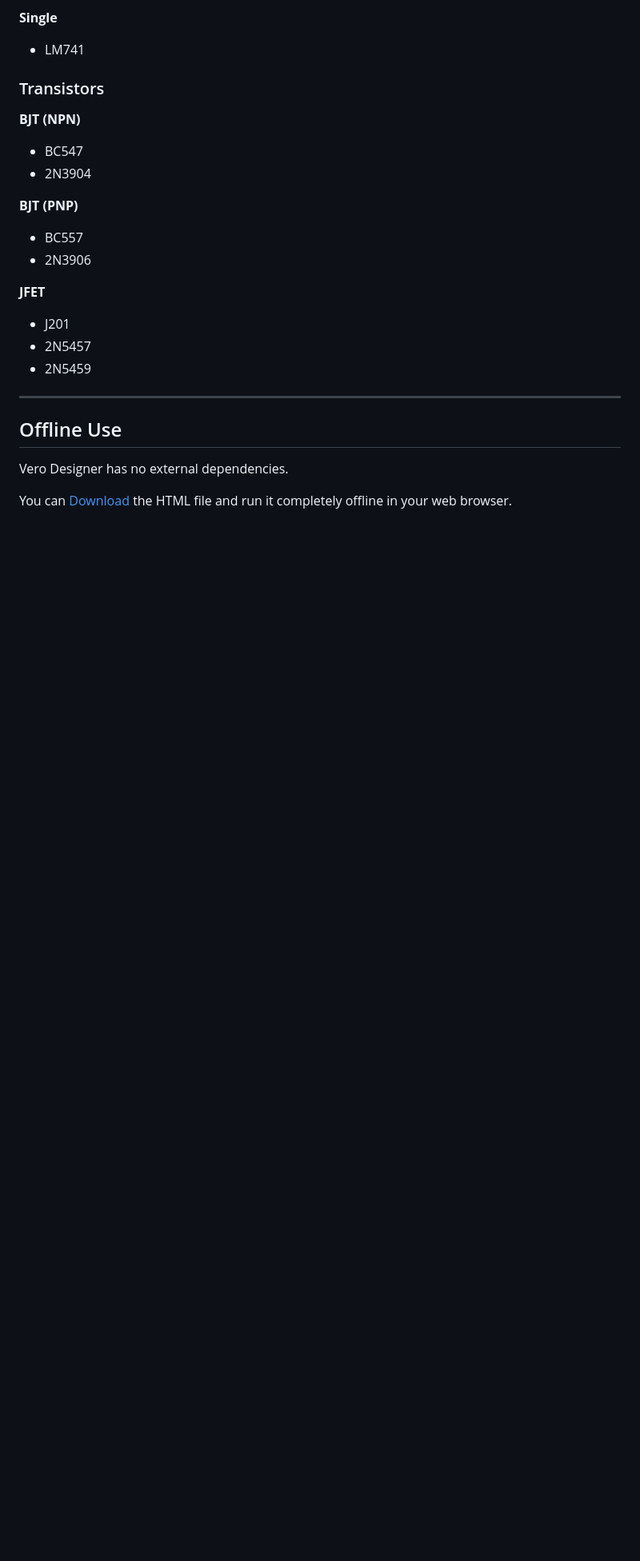
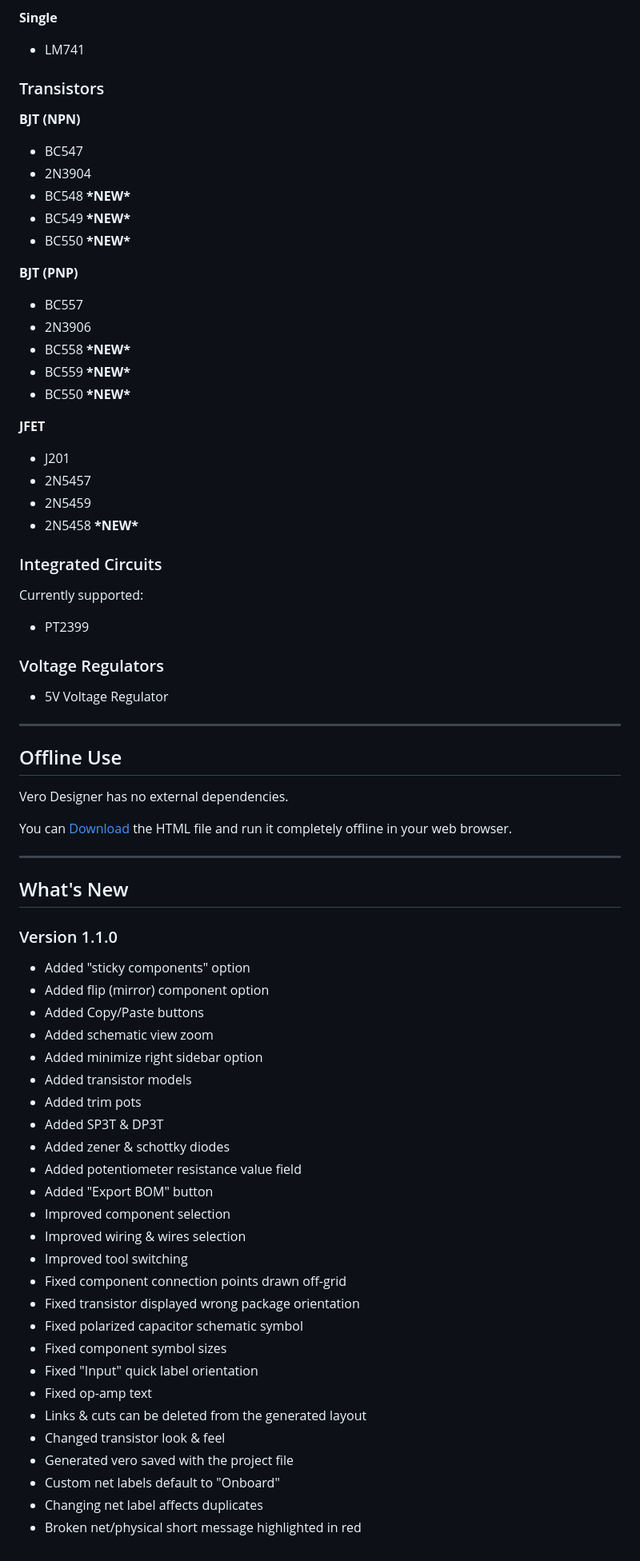
Before and after one commit to blazethablunt/VeroDesigner, a Markdown page: README.md, the part around one of its changes. Shown at 80% size. Rendered like a GitHub page; blank space fills up the shorter version.

```diff
--- a/README.md
+++ b/README.md
@@ -132,17 +127,34 @@ Currently supported:
 
 * BC547
 * 2N3904
+* BC548 **\*NEW\***
+* BC549 **\*NEW\***
+* BC550 **\*NEW\***
 
 **BJT (PNP)**
 
 * BC557
 * 2N3906
+* BC558 **\*NEW\***
+* BC559 **\*NEW\***
+* BC550 **\*NEW\***
 
 **JFET**
 
 * J201
 * 2N5457
 * 2N5459
+* 2N5458 **\*NEW\***
+
+### Integrated Circuits
+
+Currently supported:
+
+* PT2399
+
+### Voltage Regulators
+
+* 5V Voltage Regulator
 
 ---
 
@@ -150,4 +162,36 @@ Currently supported:
 
 Vero Designer has no external dependencies.
 
-You can [Download](https://github.com/blazethablunt/VeroDesigner/releases/download/v1.0.40/index.html) the HTML file and run it completely offline in your web browser.
+You can [Download](https://github.com/blazethablunt/VeroDesigner/releases/download/v1.1.0/index.html) the HTML file and run it completely offline in your web browser.
+
+---
+
+## What's New
+### Version 1.1.0
+
+* Added "sticky components" option
+* Added flip (mirror) component option
+* Added Copy/Paste buttons
+* Added schematic view zoom
+* Added minimize right sidebar option
+* Added transistor models
+* Added trim pots
+* Added SP3T & DP3T
+* Added zener & schottky diodes
+* Added potentiometer resistance value field
+* Added "Export BOM" button
+* Improved component selection
+* Improved wiring & wires selection
+* Improved tool switching
+* Fixed component connection points drawn off-grid
+* Fixed transistor displayed wrong package orientation
+* Fixed polarized capacitor schematic symbol
+* Fixed component symbol sizes
+* Fixed "Input" quick label orientation
+* Fixed op-amp text
+* Links & cuts can be deleted from the generated layout
+* Changed transistor look & feel
+* Generated vero saved with the project file
+* Custom net labels default to "Onboard"
+* Changing net label affects duplicates
+* Broken net/physical short message highlighted in red
```
Also changed, not shown: other parts of README.md (+8 -13 lines).
